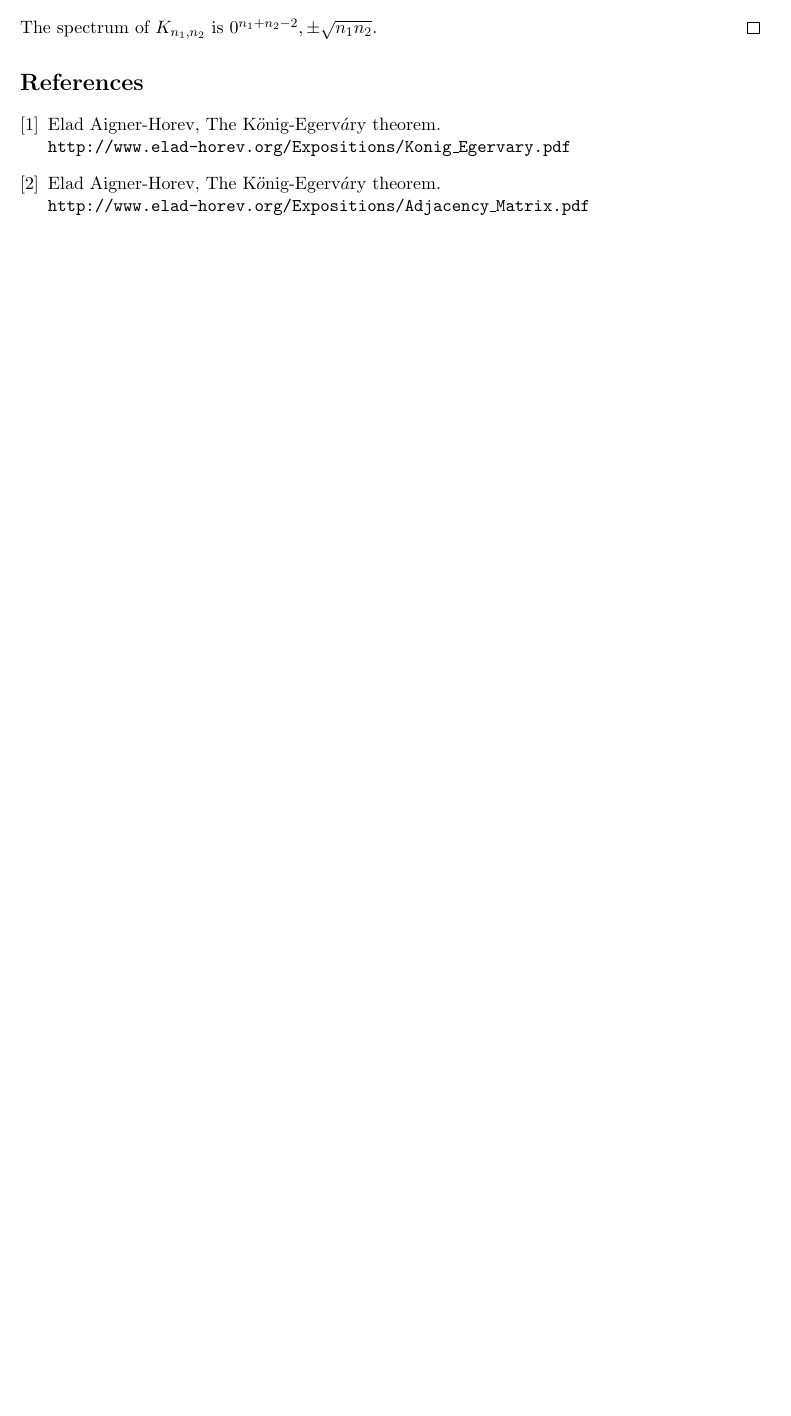
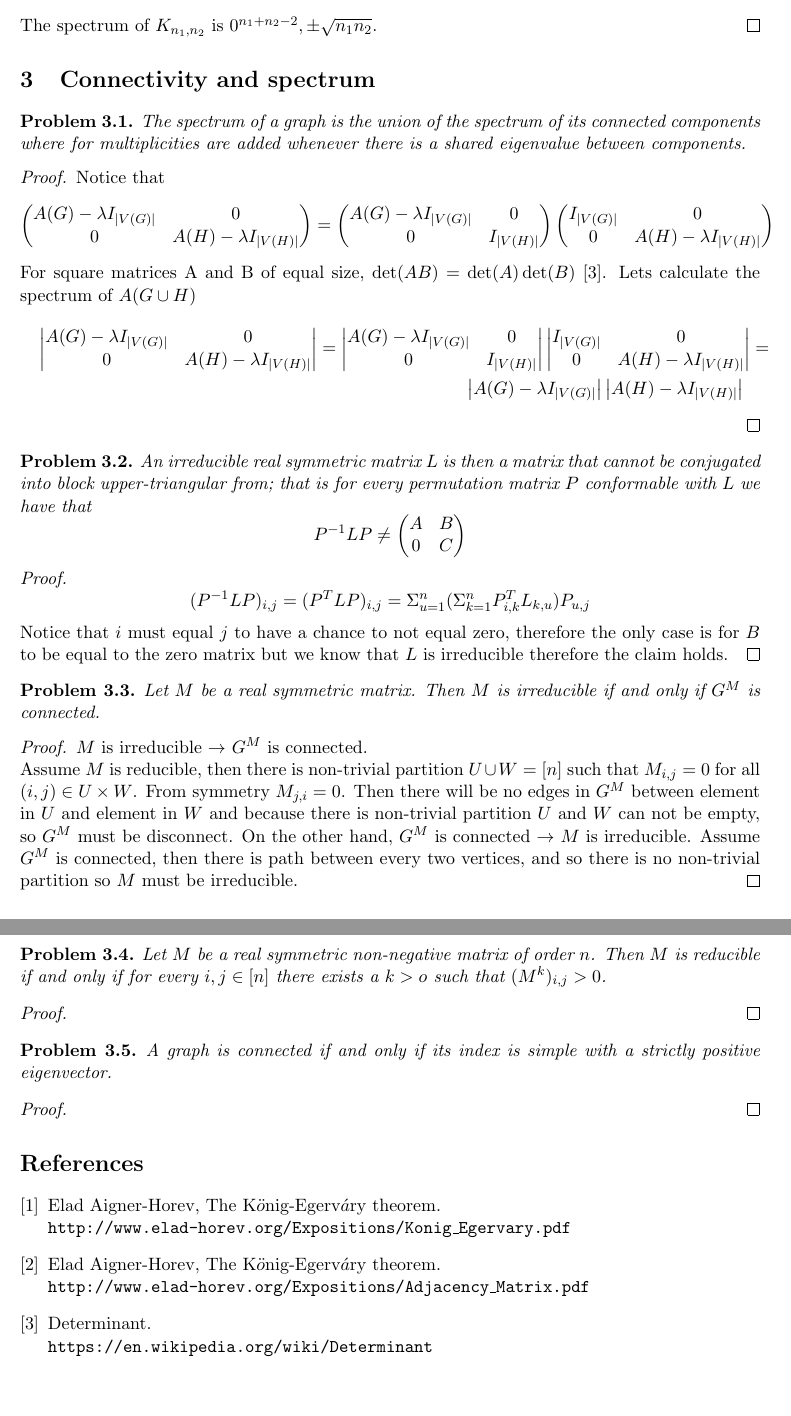
Before and after one commit to ofriman/GT, a LaTeX problem sheet (assignments.tex): part of page 4 of 4 before the commit and two parts of pages 4 and 5 of 5 after it, the two joined at a grey line, cut so that both start at the same text, the shorter picture padded with empty space. Compiled offline with pdfLaTeX.

Commit message:
3.1 + 3.2

```diff
--- a/assignments.tex
+++ b/assignments.tex
@@ -227,6 +227,98 @@ x ^ {n_1 + n_2 - 2}  (x^2 - n_1n_2)
 The spectrum of $K_{n_1,n_2}$ is $0 ^ {n_1 + n_2 - 2}, \pm\sqrt{n_1n_2}$.
 \end{proof}
 
+\section{Connectivity and spectrum}
+
+\begin{problem}{3.1}\label{problem3.1}
+The spectrum of a graph is the union of the spectrum of its connected components where for multiplicities are added whenever there is a shared eigenvalue between components.
+\end{problem}
+
+\begin{proof}
+Notice that
+\begin{equation*}
+\begin{pmatrix}
+A(G) - \lambda I_{\abs{V(G)}} & 0 \\
+0             & A(H) - \lambda I_{\abs{V(H)}} \\
+\end{pmatrix} =
+\begin{pmatrix}
+A(G) - \lambda I_{\abs{V(G)}} & 0 \\
+0             &  I_{\abs{V(H)}} \\
+\end{pmatrix}
+\begin{pmatrix}
+ I_{\abs{V(G)}} & 0 \\
+0             & A(H) - \lambda I_{\abs{V(H)}} \\
+\end{pmatrix}
+\end{equation*}
+For square matrices A and B of equal size, $\det(AB)=\det(A)\det(B)$ \cite{determinant}.
+Lets calculate the spectrum of $A(G\cup H)$
+\begin{multline*}
+\begin{vmatrix}
+A(G) - \lambda I_{\abs{V(G)}} & 0 \\
+0             & A(H) - \lambda I_{\abs{V(H)}} \\
+\end{vmatrix} =
+\begin{vmatrix}
+A(G) - \lambda I_{\abs{V(G)}} & 0 \\
+0             &  I_{\abs{V(H)}} \\
+\end{vmatrix}
+\begin{vmatrix}
+ I_{\abs{V(G)}} & 0 \\
+0             & A(H) - \lambda I_{\abs{V(H)}} \\
+\end{vmatrix} =\\
+\begin{vmatrix}
+A(G) - \lambda I_{\abs{V(G)}}\\
+\end{vmatrix}
+\begin{vmatrix}
+A(H) - \lambda I_{\abs{V(H)}} \\
+\end{vmatrix}
+\end{multline*}
+
+\end{proof}
+
+\begin{problem}{3.2}\label{problem3.2}
+An irreducible real symmetric matrix $L$ is then a matrix that cannot be conjugated into block upper-triangular from; that is for every permutation matrix $P$ conformable with $L$ we have that
+\begin{equation*}
+P^{-1}LP\neq
+\begin{pmatrix}
+A  	& B \\
+0       & C\\
+\end{pmatrix}
+\end{equation*}
+\end{problem}
+
+\begin{proof}
+\begin{equation*}
+(P^{-1}LP)_{i,j} = (P^{T}LP)_{i,j} = \Sigma_{u=1}^n (\Sigma_{k=1}^n P^T_{i,k} L_{k,u}) P_{u,j}
+\end{equation*}
+Notice that $i$ must equal $j$ to have a chance to not equal zero, therefore the only case is for $B$ to be equal to the zero matrix but we know that $L$ is irreducible therefore the claim holds.
+\end{proof}
+
+\begin{problem}{3.3}\label{problem3.3}
+Let $M$ be a real symmetric matrix. Then $M$ is irreducible if and only if $G^M$ is connected.
+\end{problem}
+
+\begin{proof}
+ $M$ is irreducible $\rightarrow$  $G^M$ is connected.\\
+ Assume $M$ is reducible, then there is non-trivial partition $U\cup W = [n]$ such that $M_{i,j} = 0$ for all $(i,j)\in U \times W$. From symmetry  $M_{j,i} = 0$. Then there will be no edges in $G^M$ between element in $U$ and element in $W$ and because there is non-trivial partition $U$ and $W$ can not be empty, so $G^M$ must be disconnect.
+On the other hand,  $G^M$ is connected $\rightarrow$ $M$ is irreducible.
+Assume $G^M$ is connected, then there is path between every two vertices, and so there is no non-trivial partition so $M$ must be irreducible.
+\end{proof}
+
+\begin{problem}{3.4}\label{problem3.4}
+Let $M$ be a real symmetric non-negative matrix of order $n$. Then $M$ is reducible if and only if for every $i,j\in [n]$ there exists a $k > o$ such that $(M^k)_{i,j}>0$.
+\end{problem}
+
+\begin{proof}
+
+\end{proof}
+
+\begin{problem}{3.5}\label{problem3.5}
+A graph is connected if and only if its index is simple with a strictly positive eigenvector.
+\end{problem}
+
+\begin{proof}
+
+\end{proof}
+
 \begin{thebibliography}{9}
 \bibitem{konig_egervary}
 Elad Aigner-Horev,
@@ -237,6 +329,11 @@ The K$\ddot{o}$nig-Egerv$\acute{a}$ry theorem.
 Elad Aigner-Horev,
 The K$\ddot{o}$nig-Egerv$\acute{a}$ry theorem.
 \\\texttt{http://www.elad-horev.org/Expositions/Adjacency\_Matrix.pdf}
+
+\bibitem{determinant}
+Determinant.
+\\\texttt{https://en.wikipedia.org/wiki/Determinant}
+
 \end{thebibliography}
 
 \end{document}
```
